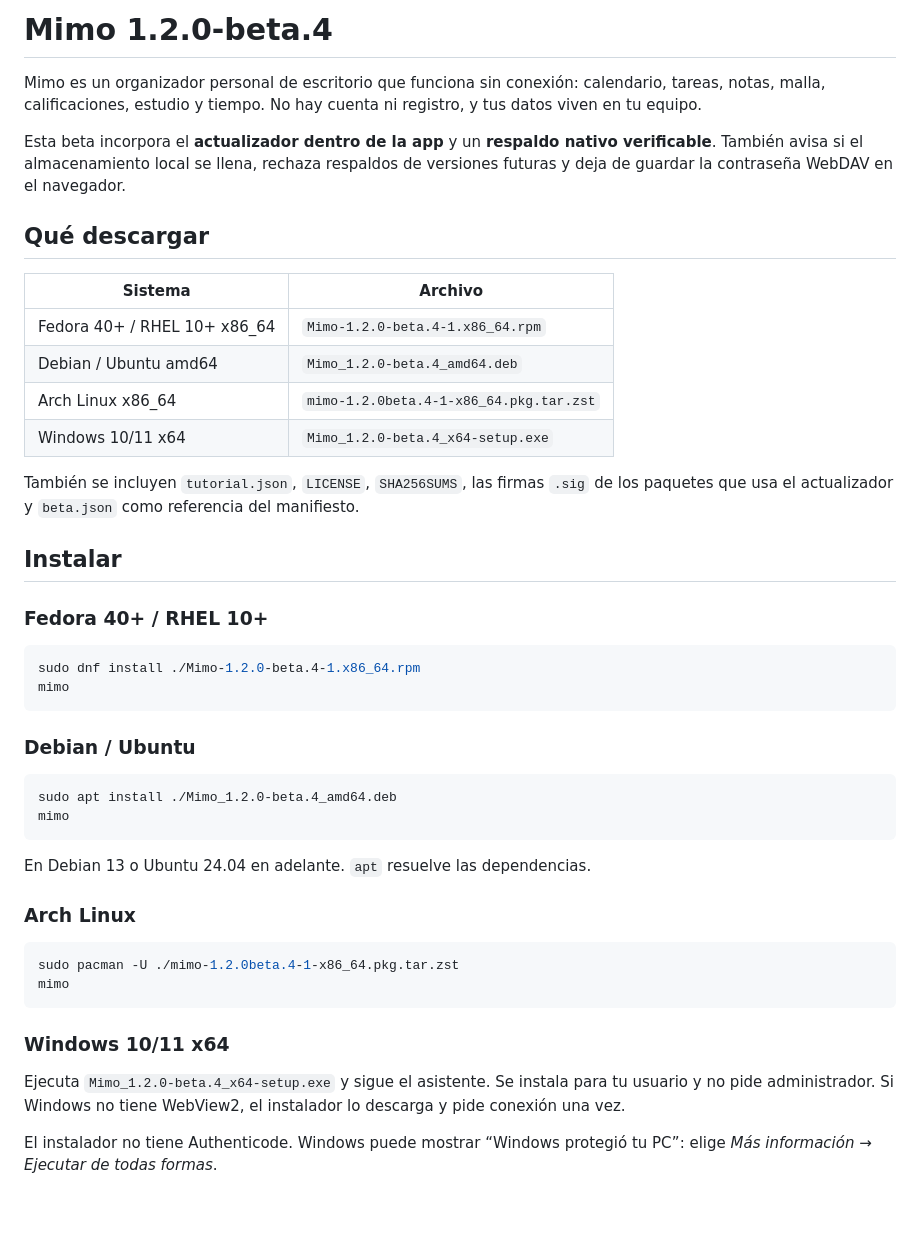
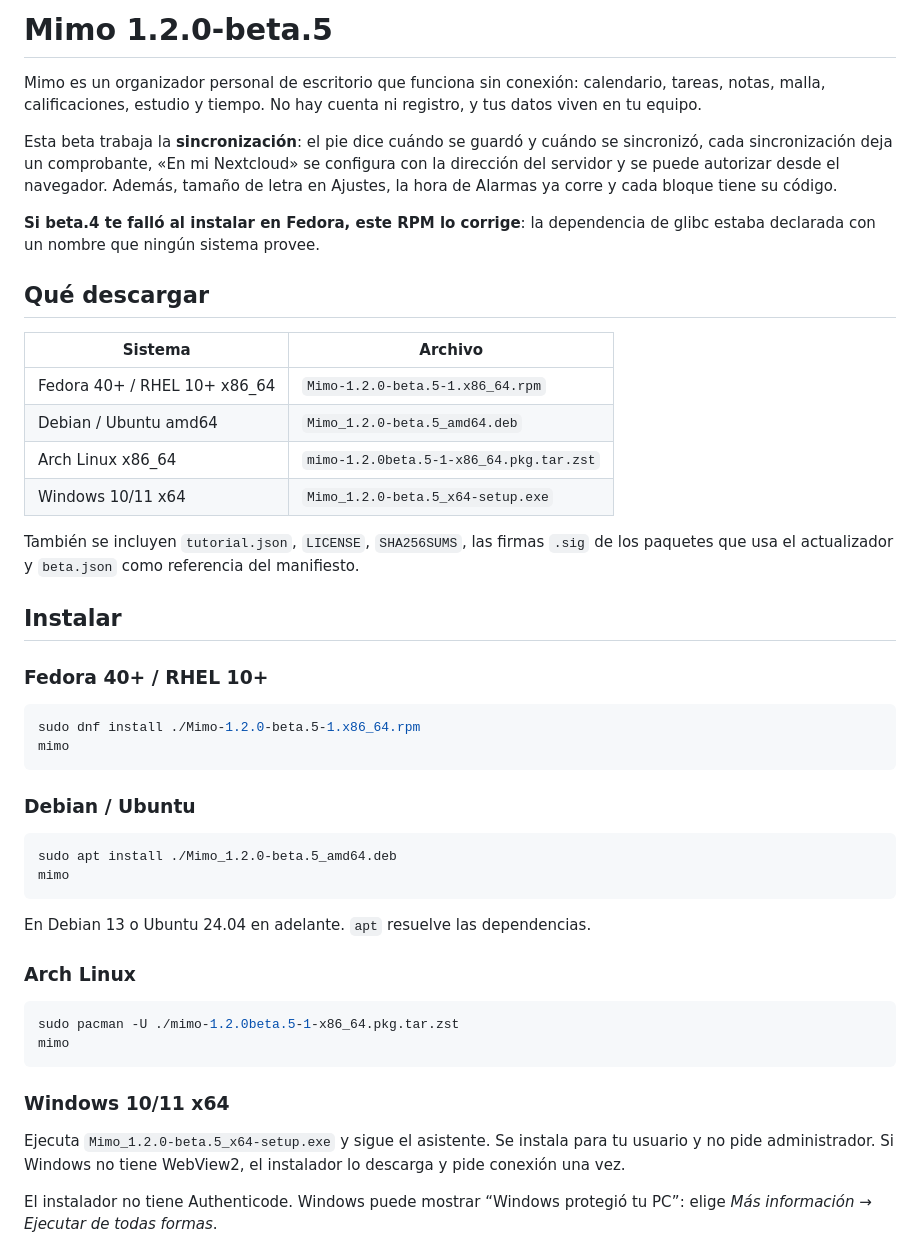
Before and after one commit to billibu-n/Mimo, a Markdown page: publicacion/LEEME.md, the part around the change. Rendered like a GitHub page; blank space fills up the shorter version.

Commit message:
R91: publicar la beta.5 - leeme y tutorial actualizados

````diff
--- a/publicacion/LEEME.md
+++ b/publicacion/LEEME.md
@@ -1,21 +1,25 @@
-# Mimo 1.2.0-beta.4
+# Mimo 1.2.0-beta.5
 
 Mimo es un organizador personal de escritorio que funciona sin conexión: calendario, tareas,
 notas, malla, calificaciones, estudio y tiempo. No hay cuenta ni registro, y tus datos viven en
 tu equipo.
 
-Esta beta incorpora el **actualizador dentro de la app** y un **respaldo nativo verificable**.
-También avisa si el almacenamiento local se llena, rechaza respaldos de versiones futuras y
-deja de guardar la contraseña WebDAV en el navegador.
+Esta beta trabaja la **sincronización**: el pie dice cuándo se guardó y cuándo se sincronizó, cada
+sincronización deja un comprobante, «En mi Nextcloud» se configura con la dirección del servidor y
+se puede autorizar desde el navegador. Además, tamaño de letra en Ajustes, la hora de Alarmas ya
+corre y cada bloque tiene su código.
+
+**Si beta.4 te falló al instalar en Fedora, este RPM lo corrige**: la dependencia de glibc estaba
+declarada con un nombre que ningún sistema provee.
 
 ## Qué descargar
 
 | Sistema | Archivo |
 |---|---|
-| Fedora 40+ / RHEL 10+ x86_64 | `Mimo-1.2.0-beta.4-1.x86_64.rpm` |
-| Debian / Ubuntu amd64 | `Mimo_1.2.0-beta.4_amd64.deb` |
-| Arch Linux x86_64 | `mimo-1.2.0beta.4-1-x86_64.pkg.tar.zst` |
-| Windows 10/11 x64 | `Mimo_1.2.0-beta.4_x64-setup.exe` |
+| Fedora 40+ / RHEL 10+ x86_64 | `Mimo-1.2.0-beta.5-1.x86_64.rpm` |
+| Debian / Ubuntu amd64 | `Mimo_1.2.0-beta.5_amd64.deb` |
+| Arch Linux x86_64 | `mimo-1.2.0beta.5-1-x86_64.pkg.tar.zst` |
+| Windows 10/11 x64 | `Mimo_1.2.0-beta.5_x64-setup.exe` |
 
 También se incluyen `tutorial.json`, `LICENSE`, `SHA256SUMS`, las firmas `.sig` de los paquetes
 que usa el actualizador y `beta.json` como referencia del manifiesto.
@@ -25,14 +29,14 @@ que usa el actualizador y `beta.json` como referencia del manifiesto.
 ### Fedora 40+ / RHEL 10+
 
 ```bash
-sudo dnf install ./Mimo-1.2.0-beta.4-1.x86_64.rpm
+sudo dnf install ./Mimo-1.2.0-beta.5-1.x86_64.rpm
 mimo
 ```
 
 ### Debian / Ubuntu
 
 ```bash
-sudo apt install ./Mimo_1.2.0-beta.4_amd64.deb
+sudo apt install ./Mimo_1.2.0-beta.5_amd64.deb
 mimo
 ```
 
@@ -41,13 +45,13 @@ En Debian 13 o Ubuntu 24.04 en adelante. `apt` resuelve las dependencias.
 ### Arch Linux
 
 ```bash
-sudo pacman -U ./mimo-1.2.0beta.4-1-x86_64.pkg.tar.zst
+sudo pacman -U ./mimo-1.2.0beta.5-1-x86_64.pkg.tar.zst
 mimo
 ```
 
 ### Windows 10/11 x64
 
-Ejecuta `Mimo_1.2.0-beta.4_x64-setup.exe` y sigue el asistente. Se instala para tu usuario y no
+Ejecuta `Mimo_1.2.0-beta.5_x64-setup.exe` y sigue el asistente. Se instala para tu usuario y no
 pide administrador. Si Windows no tiene WebView2, el instalador lo descarga y pide conexión una
 vez.
 
````
